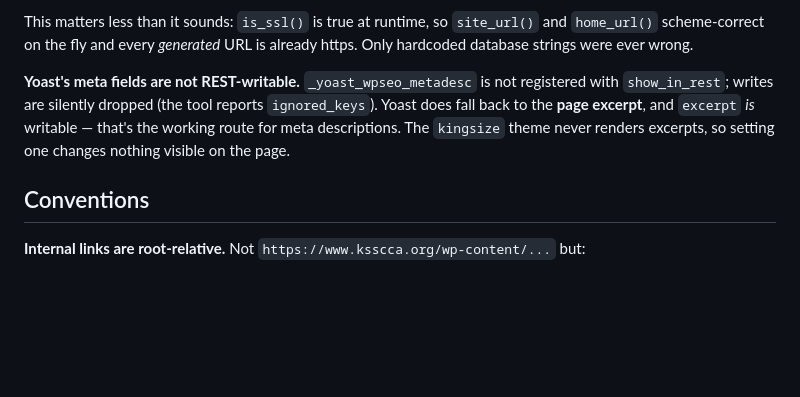
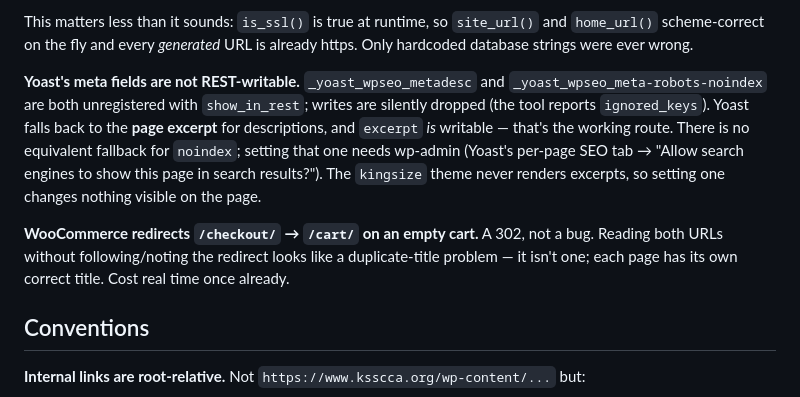
Before and after one commit to spacecowboyian/ksscca, a Markdown page: CLAUDE.md, the part around the change. Drawn GitHub-style; blank space fills up the shorter version.

Commit message:
Record the noindex REST gap and the checkout redirect gotcha
_yoast_wpseo_meta-robots-noindex hits the same show_in_rest wall as the
meta description field, but has no excerpt-style fallback -- it needs
wp-admin. Also note that /checkout/ 302s to /cart/ on an empty cart,
which reads as a duplicate-title bug if the redirect isn't noticed
(it isn't one -- caught this while working #30).

Co-Authored-By: Claude Sonnet 5 <noreply@anthropic.com>

```diff
--- a/CLAUDE.md
+++ b/CLAUDE.md
@@ -47,11 +47,17 @@ This matters less than it sounds: `is_ssl()` is true at runtime, so `site_url()`
 `home_url()` scheme-correct on the fly and every *generated* URL is already https. Only
 hardcoded database strings were ever wrong.
 
-**Yoast's meta fields are not REST-writable.** `_yoast_wpseo_metadesc` is not registered
-with `show_in_rest`; writes are silently dropped (the tool reports `ignored_keys`). Yoast
-does fall back to the **page excerpt**, and `excerpt` *is* writable — that's the working
-route for meta descriptions. The `kingsize` theme never renders excerpts, so setting one
-changes nothing visible on the page.
+**Yoast's meta fields are not REST-writable.** `_yoast_wpseo_metadesc` and
+`_yoast_wpseo_meta-robots-noindex` are both unregistered with `show_in_rest`; writes are
+silently dropped (the tool reports `ignored_keys`). Yoast falls back to the **page excerpt**
+for descriptions, and `excerpt` *is* writable — that's the working route. There is no
+equivalent fallback for `noindex`; setting that one needs wp-admin (Yoast's per-page SEO
+tab → "Allow search engines to show this page in search results?"). The `kingsize` theme
+never renders excerpts, so setting one changes nothing visible on the page.
+
+**WooCommerce redirects `/checkout/` → `/cart/` on an empty cart.** A 302, not a bug. Reading
+both URLs without following/noting the redirect looks like a duplicate-title problem — it
+isn't one; each page has its own correct title. Cost real time once already.
 
 ## Conventions
 
```
